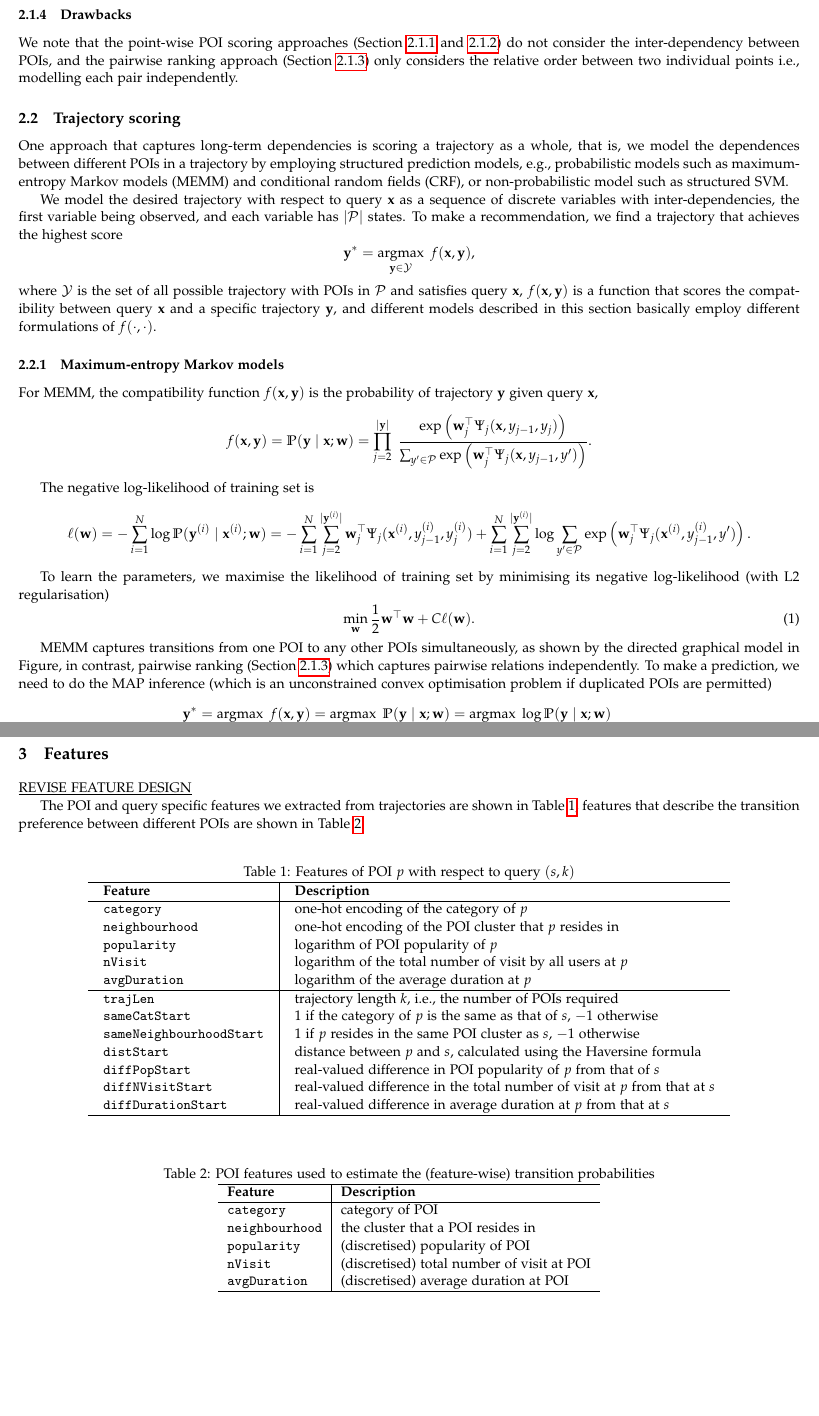
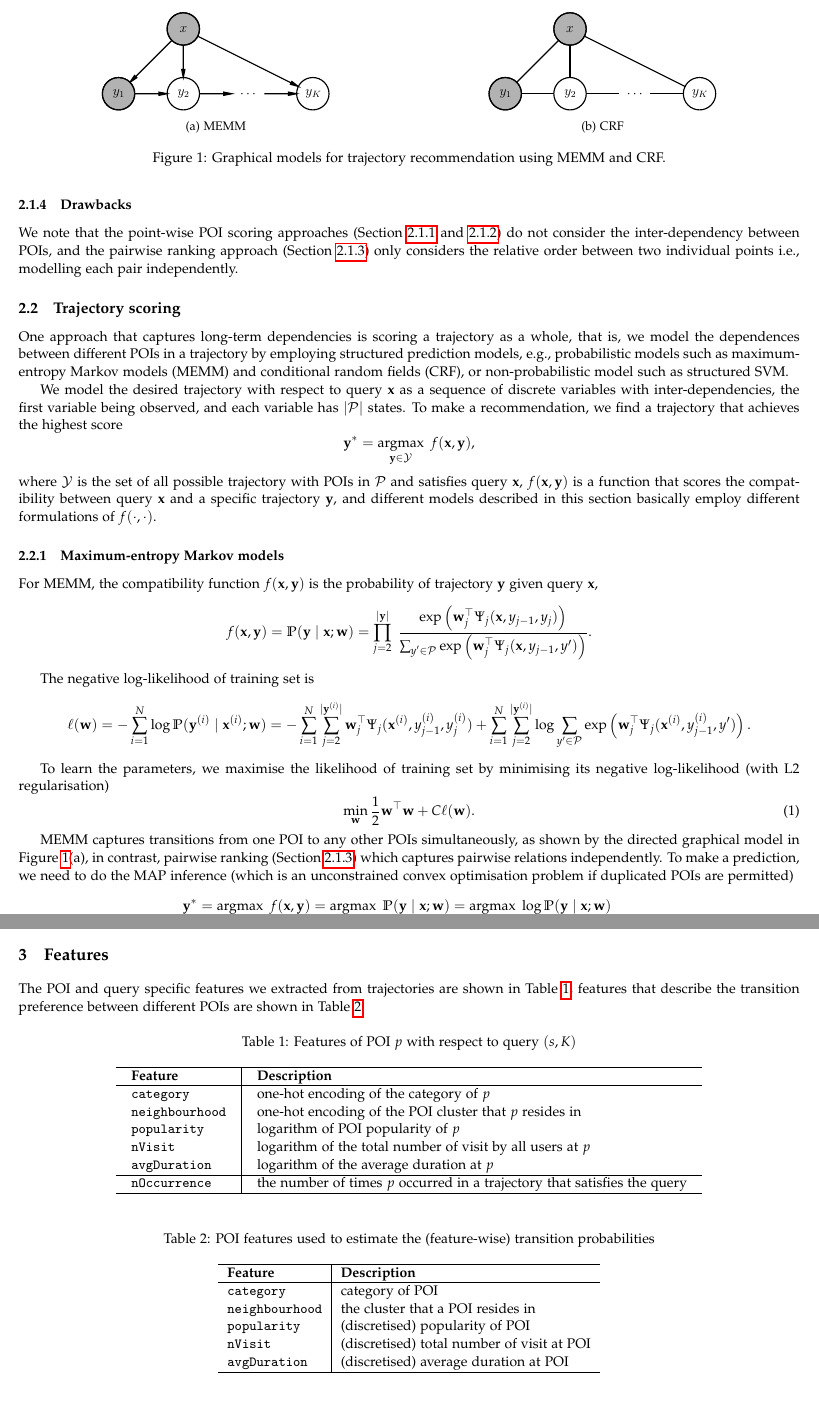
Before and after one commit to chengsoonong/digbeta, a LaTeX document (ssvm/problem.tex): two parts of pages 3 and 5 of 5, joined at a grey line, cut at the place of the change, the shorter picture padded with empty space. Compiled offline with pdfLaTeX.

Commit message:
Update POI features

```diff
--- a/ssvm/problem.tex
+++ b/ssvm/problem.tex
@@ -15,6 +15,9 @@
 \usepackage[sc]{mathpazo}
 \linespread{1.05}         % Palladio needs more leading (space between lines)
 \usepackage[T1]{fontenc}
+\usepackage{subcaption}  % sub-figures
+\usepackage{graphicx}
+\graphicspath{{fig/}} % Location of the graphics files
 
 \DeclareMathOperator*{\argmin}{argmin}
 \DeclareMathOperator*{\argmax}{argmax}
@@ -243,6 +246,22 @@ $f(\mathbf{x}, \mathbf{y})$ is a function that scores the compatibility between
 and different models described in this section basically employ different formulations of $f(\cdot,\cdot)$. % with respect to different assumptions.
 
 
+\begin{figure}
+    \centering
+    \begin{subfigure}[t]{.49\textwidth} % textwidth in figure environment
+        \centering
+        \includegraphics[width=.6\textwidth]{memm.pdf} % textwidth in subfigure environment
+        \caption{MEMM}
+    \end{subfigure}
+    \begin{subfigure}[t]{.49\textwidth}
+        \centering
+        \includegraphics[width=.6\textwidth]{crf.pdf}
+        \caption{CRF}
+    \end{subfigure}
+    \caption{Graphical models for trajectory recommendation using MEMM and CRF.}
+    \label{fig:pgm}
+\end{figure}
+
 
 \subsubsection{Maximum-entropy Markov models}
 \label{sec:memm}
@@ -272,7 +291,7 @@ To learn the parameters, we maximise the likelihood of training set by minimisin
 \min_{\mathbf{w}} \frac{1}{2} \mathbf{w}^\top \mathbf{w} + C \ell(\mathbf{w}).
 \end{equation}
 
-MEMM captures transitions from one POI to any other POIs simultaneously, as shown by the directed graphical model in Figure,
+MEMM captures transitions from one POI to any other POIs simultaneously, as shown by the directed graphical model in Figure~\ref{fig:pgm}(a),
 in contrast, pairwise ranking (Section~\ref{sec:rank}) which captures pairwise relations independently.
 To make a prediction, we need to do the MAP inference (which is an unconstrained convex optimisation problem if duplicated POIs are permitted)
 \begin{equation}
@@ -444,7 +465,7 @@ features that describe the transition preference between different POIs are show
 
 
 \begin{table*}[ht]
-\caption{Features of POI $p$ with respect to query $(s,k)$}
+\caption{Features of POI $p$ with respect to query $(s,K)$}
 \label{tab:poifeature}
 \centering
 \setlength{\tabcolsep}{10pt} % tweak the space between columns
@@ -455,6 +476,10 @@ features that describe the transition preference between different POIs are show
 \texttt{popularity}             & logarithm of POI popularity of $p$ \\
 \texttt{nVisit}                 & logarithm of the total number of visit by all users at $p$ \\
 \texttt{avgDuration}            & logarithm of the average duration at $p$ \\ \hline
+
+\texttt{nOccurrence}            & the number of times $p$ occurred in a trajectory that satisfies the query \\
+
+\eat{
 \texttt{trajLen}                & trajectory length $k$, i.e., the number of POIs required \\
 \texttt{sameCatStart}           & $1$ if the category of $p$ is the same as that of $s$, $-1$ otherwise \\
 \texttt{sameNeighbourhoodStart} & $1$ if $p$ resides in the same POI cluster as $s$, $-1$ otherwise \\
```
Also changed, not shown: ssvm/problem.tex (7 more changed lines).
